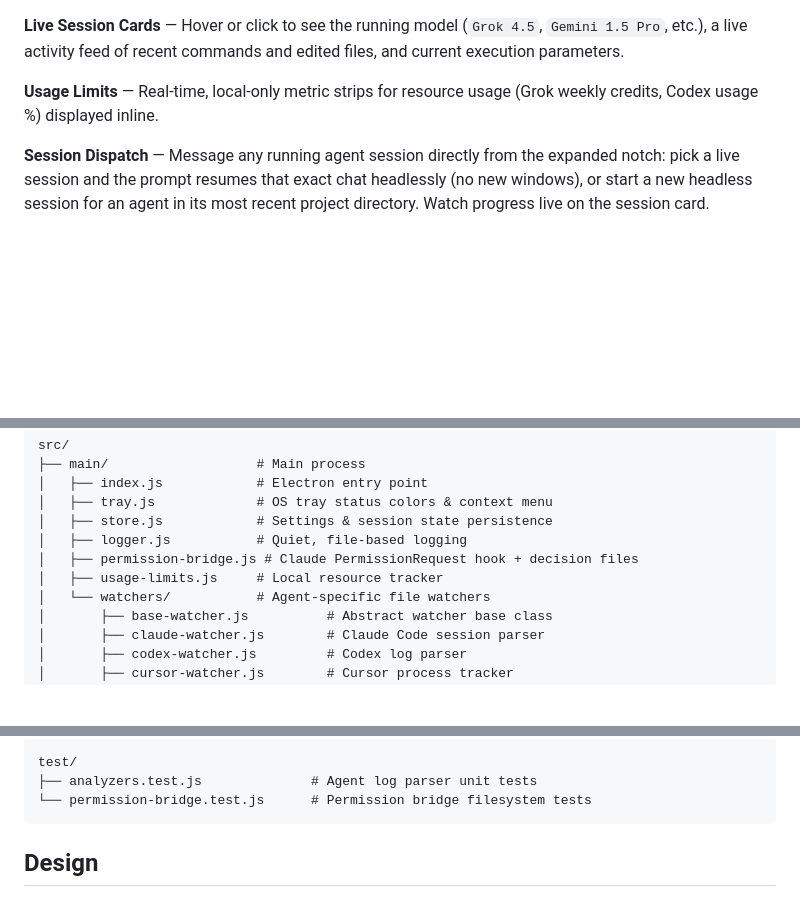
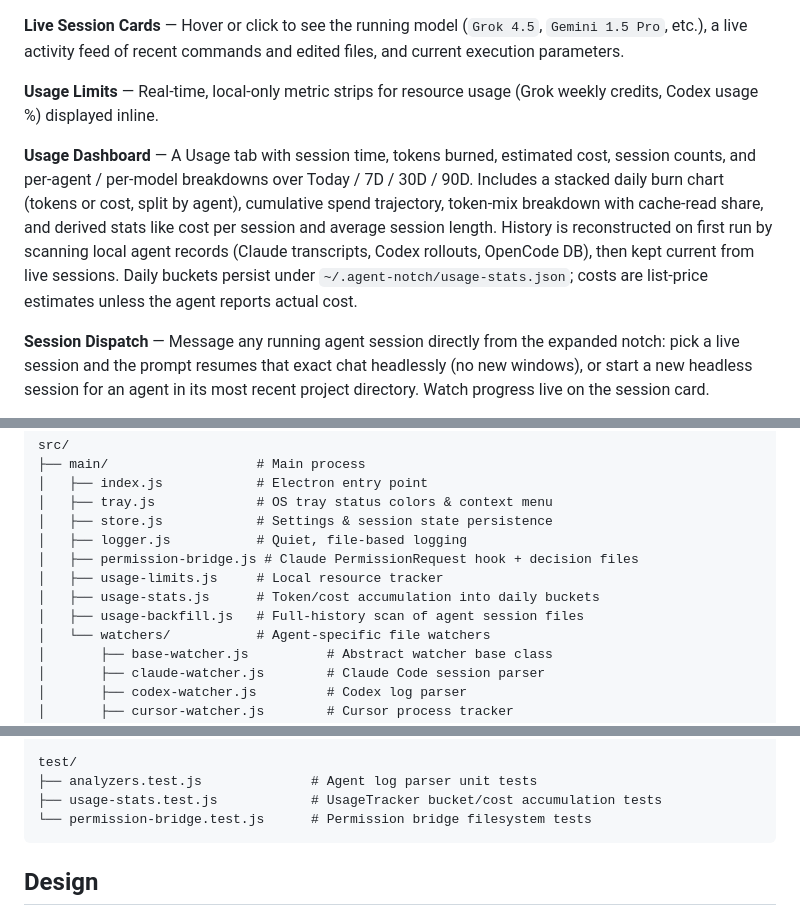
Before and after one commit to NastyRunner13/AgentNotch, a Markdown page: README.md, 3 parts joined by grey strips. GitHub-like rendering; blank space fills up the shorter version.

Commit message:
docs: add Usage Dashboard overview and directory structure to README

````diff
--- a/README.md
+++ b/README.md
@@ -44,6 +44,8 @@ One strip. Every agent. No tab-switching.
 **Live Session Cards** — Hover or click to see the running model (`Grok 4.5`, `Gemini 1.5 Pro`, etc.), a live activity feed of recent commands and edited files, and current execution parameters.
 
 **Usage Limits** — Real-time, local-only metric strips for resource usage (Grok weekly credits, Codex usage %) displayed inline.
+
+**Usage Dashboard** — A Usage tab with session time, tokens burned, estimated cost, session counts, and per-agent / per-model breakdowns over Today / 7D / 30D / 90D. Includes a stacked daily burn chart (tokens or cost, split by agent), cumulative spend trajectory, token-mix breakdown with cache-read share, and derived stats like cost per session and average session length. History is reconstructed on first run by scanning local agent records (Claude transcripts, Codex rollouts, OpenCode DB), then kept current from live sessions. Daily buckets persist under `~/.agent-notch/usage-stats.json`; costs are list-price estimates unless the agent reports actual cost.
 
 **Session Dispatch** — Message any running agent session directly from the expanded notch: pick a live session and the prompt resumes that exact chat headlessly (no new windows), or start a new headless session for an agent in its most recent project directory. Watch progress live on the session card.
 
@@ -104,6 +106,8 @@ src/
 │   ├── logger.js           # Quiet, file-based logging
 │   ├── permission-bridge.js # Claude PermissionRequest hook + decision files
 │   ├── usage-limits.js     # Local resource tracker
+│   ├── usage-stats.js      # Token/cost accumulation into daily buckets
+│   ├── usage-backfill.js   # Full-history scan of agent session files
 │   └── watchers/           # Agent-specific file watchers
 │       ├── base-watcher.js          # Abstract watcher base class
 │       ├── claude-watcher.js        # Claude Code session parser
@@ -123,6 +127,7 @@ src/
 
 test/
 ├── analyzers.test.js              # Agent log parser unit tests
+├── usage-stats.test.js            # UsageTracker bucket/cost accumulation tests
 └── permission-bridge.test.js      # Permission bridge filesystem tests
 ```
 
````
